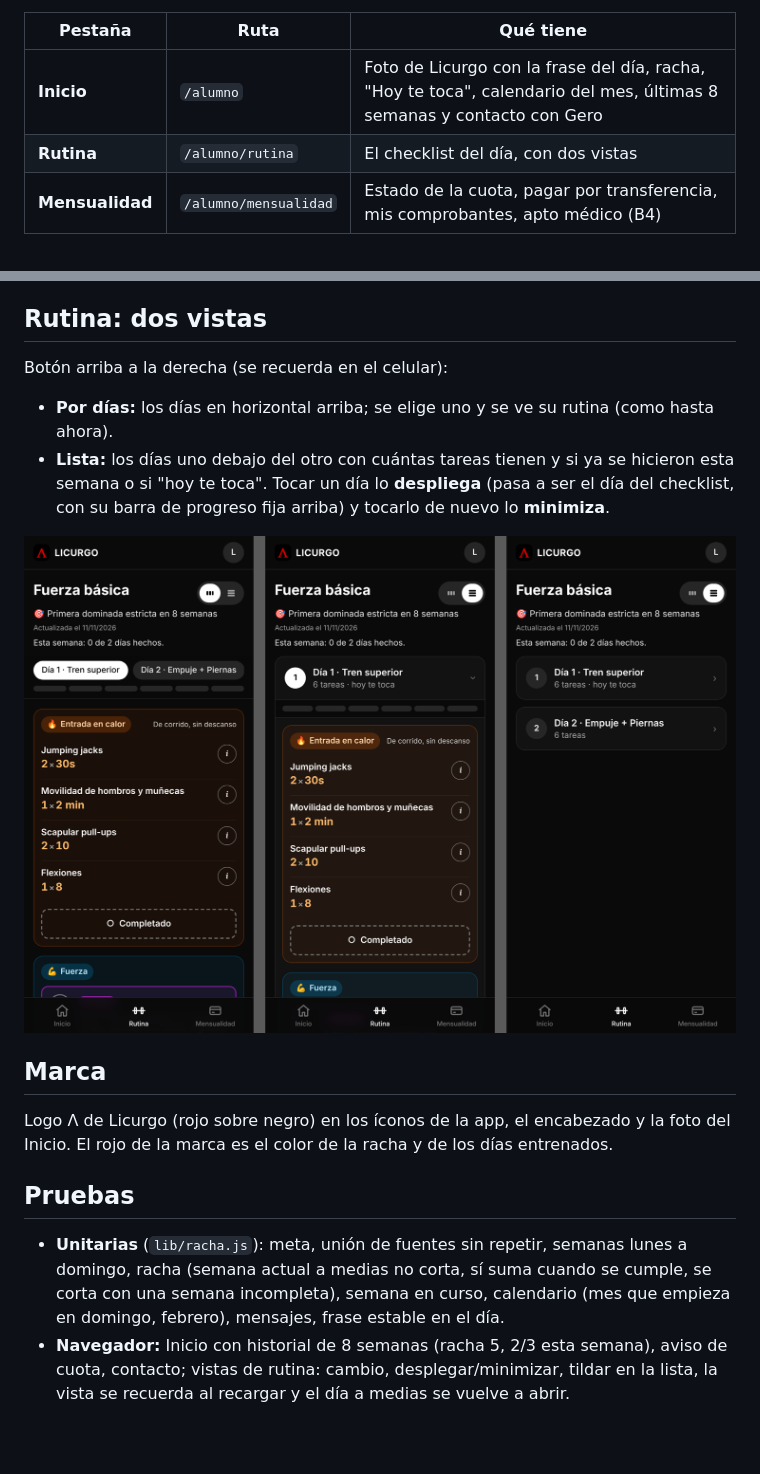
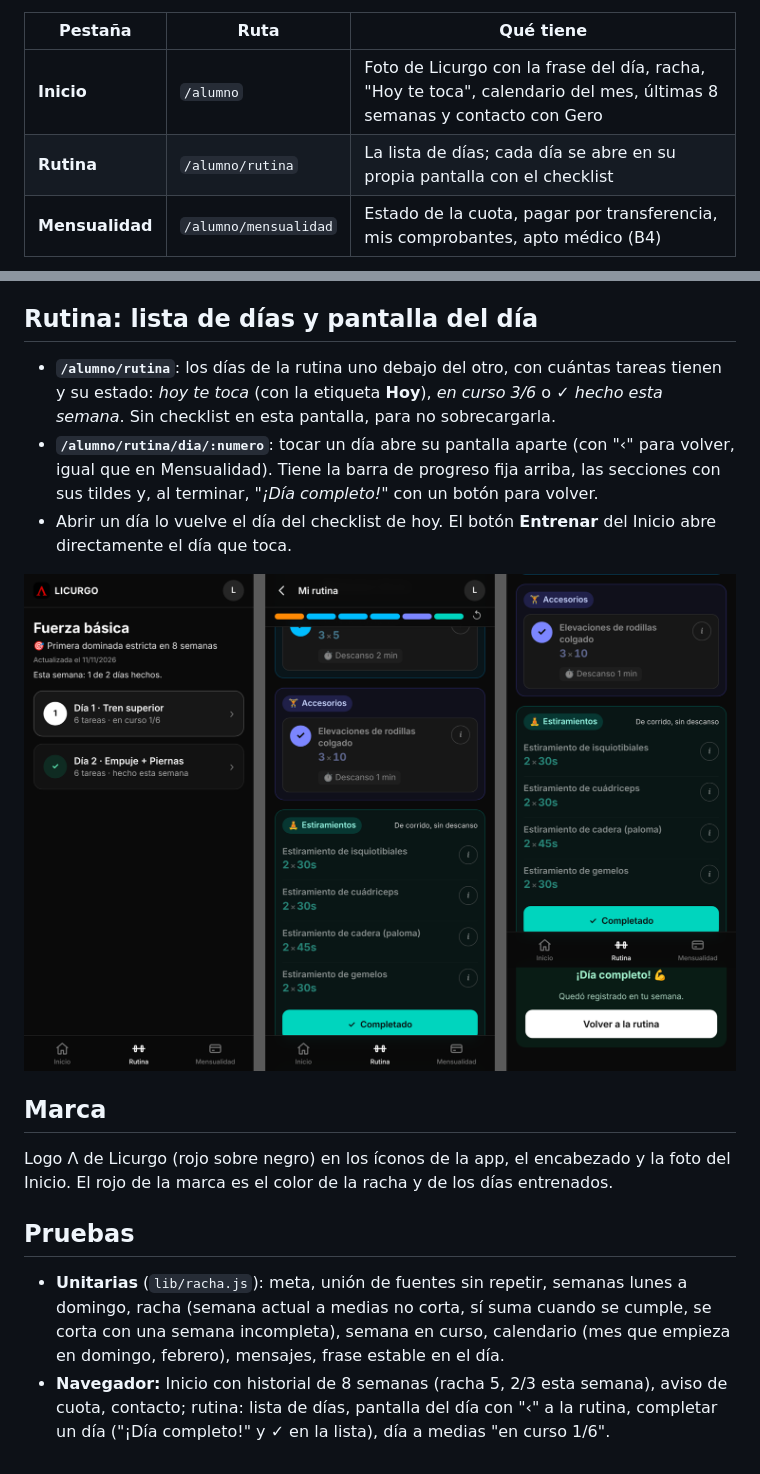
Before and after one commit to Martina327/licurgo-calistenia, a Markdown page: docs/modulos/Alumno-app.md, 2 parts joined by grey strips. Rendered like a GitHub page; pictures changed too: docs/modulos/img/alumno-rutina-vistas.png; blank space fills up the shorter version.

```diff
--- a/docs/modulos/Alumno-app.md
+++ b/docs/modulos/Alumno-app.md
@@ -7,7 +7,7 @@ Tres pestañas abajo, como una app de celular:
 | Pestaña | Ruta | Qué tiene |
 |---|---|---|
 | **Inicio** | `/alumno` | Foto de Licurgo con la frase del día, racha, "Hoy te toca", calendario del mes, últimas 8 semanas y contacto con Gero |
-| **Rutina** | `/alumno/rutina` | El checklist del día, con dos vistas |
+| **Rutina** | `/alumno/rutina` | La lista de días; cada día se abre en su propia pantalla con el checklist |
 | **Mensualidad** | `/alumno/mensualidad` | Estado de la cuota, pagar por transferencia, mis comprobantes, apto médico (B4) |
 
 ![Inicio y Mensualidad](img/alumno-inicio.png)
@@ -25,14 +25,13 @@ Tres pestañas abajo, como una app de celular:
 - **Cuota:** si vence en 3 días o venció, un aviso lleva a Mensualidad.
 - **Contacto:** foto de Gero, "Escribile a Gero" → WhatsApp (número de *Datos de cobro*, hoy 381 624-5748).
 
-## Rutina: dos vistas
+## Rutina: lista de días y pantalla del día
 
-Botón arriba a la derecha (se recuerda en el celular):
+- **`/alumno/rutina`**: los días de la rutina uno debajo del otro, con cuántas tareas tienen y su estado: *hoy te toca* (con la etiqueta **Hoy**), *en curso 3/6* o *✓ hecho esta semana*. Sin checklist en esta pantalla, para no sobrecargarla.
+- **`/alumno/rutina/dia/:numero`**: tocar un día abre su pantalla aparte (con "‹" para volver, igual que en Mensualidad). Tiene la barra de progreso fija arriba, las secciones con sus tildes y, al terminar, *"¡Día completo!"* con un botón para volver.
+- Abrir un día lo vuelve el día del checklist de hoy. El botón **Entrenar** del Inicio abre directamente el día que toca.
 
-- **Por días:** los días en horizontal arriba; se elige uno y se ve su rutina (como hasta ahora).
-- **Lista:** los días uno debajo del otro con cuántas tareas tienen y si ya se hicieron esta semana o si "hoy te toca". Tocar un día lo **despliega** (pasa a ser el día del checklist, con su barra de progreso fija arriba) y tocarlo de nuevo lo **minimiza**.
-
-![Vistas de la rutina](img/alumno-rutina-vistas.png)
+![Lista de días y pantalla del día](img/alumno-rutina-vistas.png)
 
 ## Marca
 
@@ -41,4 +40,4 @@ Logo Λ de Licurgo (rojo sobre negro) en los íconos de la app, el encabezado y
 ## Pruebas
 
 - **Unitarias** (`lib/racha.js`): meta, unión de fuentes sin repetir, semanas lunes a domingo, racha (semana actual a medias no corta, sí suma cuando se cumple, se corta con una semana incompleta), semana en curso, calendario (mes que empieza en domingo, febrero), mensajes, frase estable en el día.
-- **Navegador:** Inicio con historial de 8 semanas (racha 5, 2/3 esta semana), aviso de cuota, contacto; vistas de rutina: cambio, desplegar/minimizar, tildar en la lista, la vista se recuerda al recargar y el día a medias se vuelve a abrir.
+- **Navegador:** Inicio con historial de 8 semanas (racha 5, 2/3 esta semana), aviso de cuota, contacto; rutina: lista de días, pantalla del día con "‹" a la rutina, completar un día ("¡Día completo!" y ✓ en la lista), día a medias "en curso 1/6".
```
Also changed, not shown: 5 other files.
